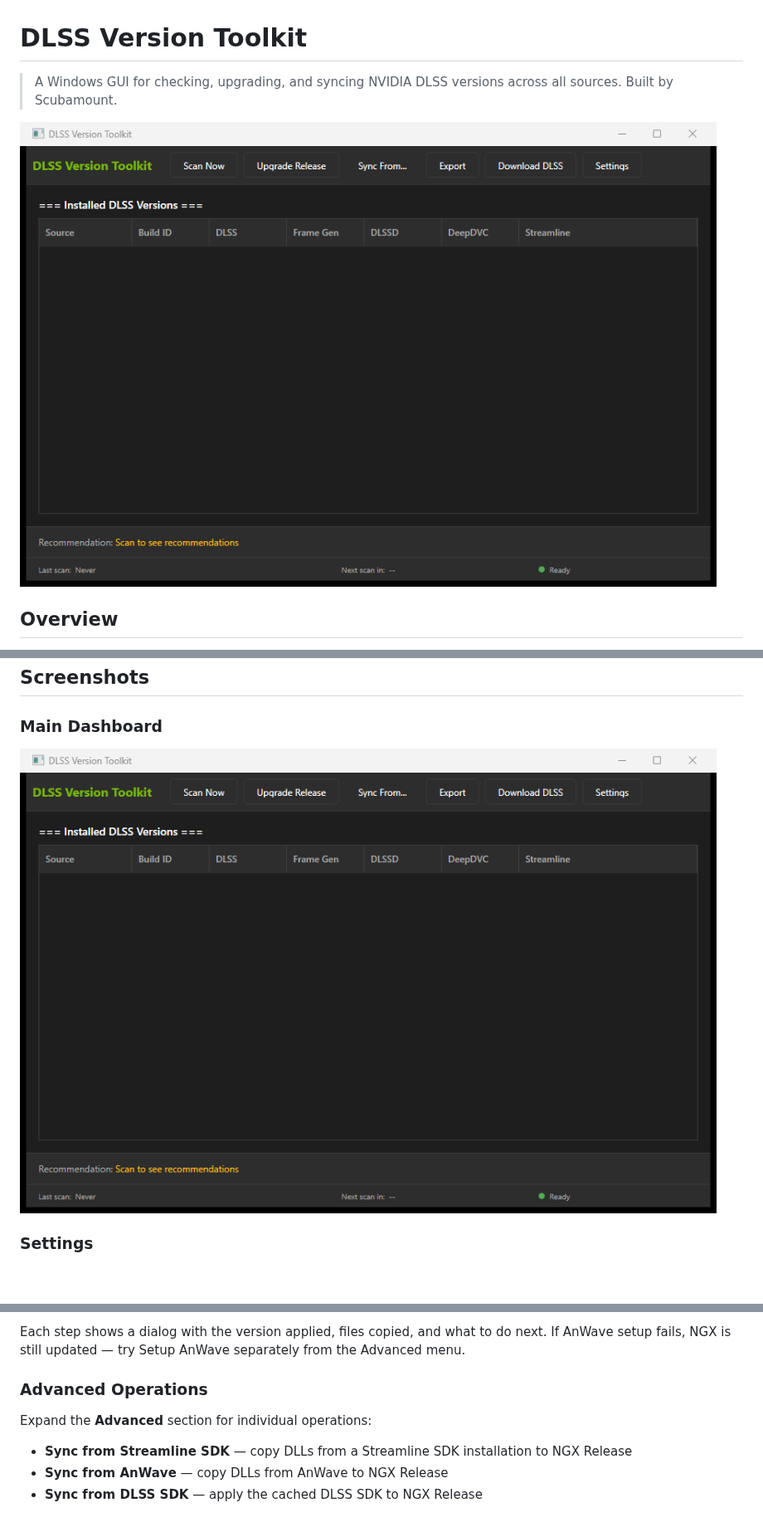
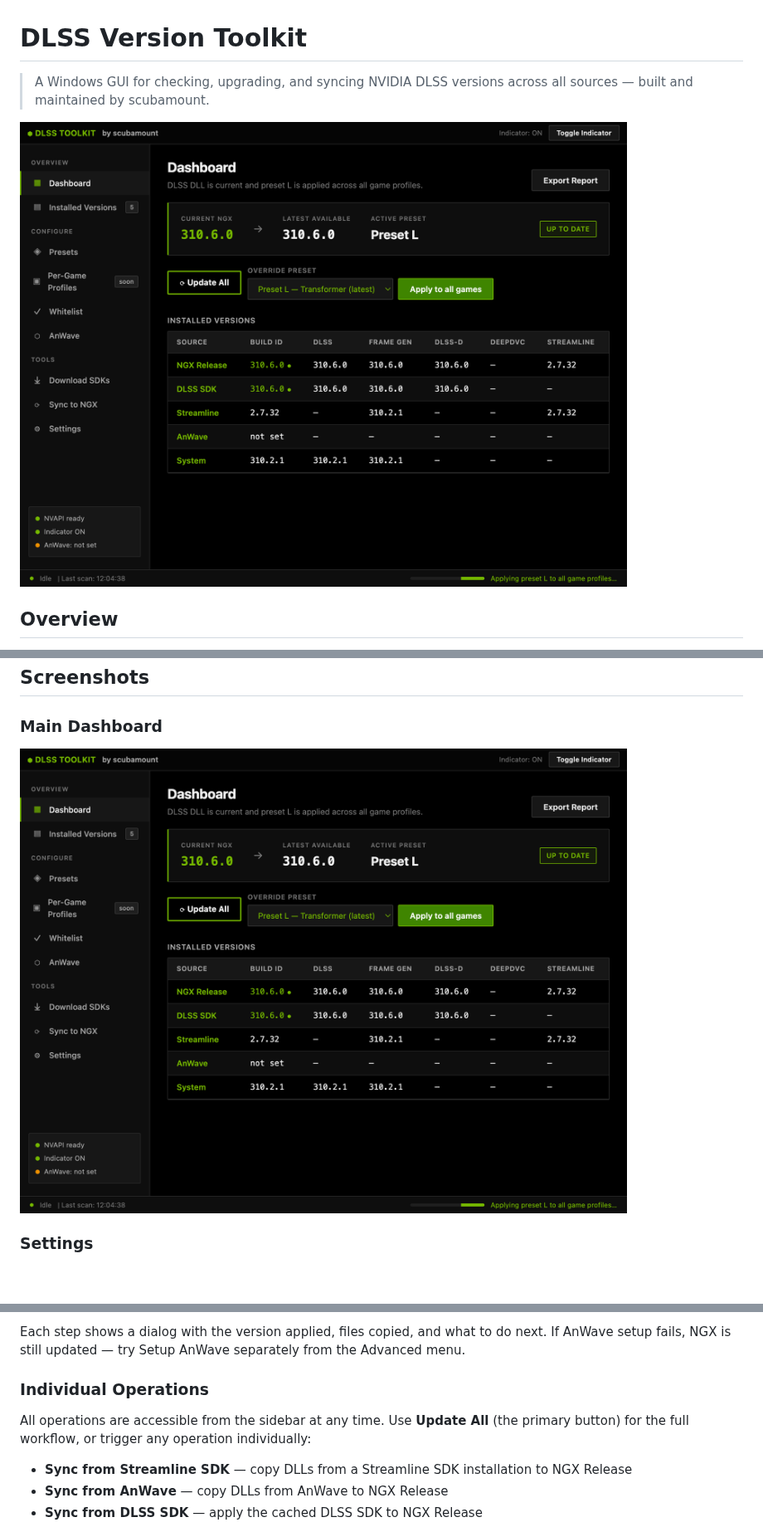
Before and after one commit to scubamount/dlss-version-toolkit, a Markdown page: README.md, 3 parts joined by grey strips. Shown at 83% size. Rendered like a GitHub page; pictures changed too: docs/main-window.png.

Commit message:
docs: update README with new UI screenshot and sidebar-aware wording
- Replace docs/main-window.png with the v0.0.29 redesign render
  (sidebar-dashboard layout, NVIDIA design language)
- Title: emphasize scubamount as the maintainer
- Fix 'Expand the Advanced section' → sidebar navigation is always visible
- Fix 'status panel shows Not installed' → sidebar status card

```diff
--- a/README.md
+++ b/README.md
@@ -1,6 +1,6 @@
 # DLSS Version Toolkit
 
-> A Windows GUI for checking, upgrading, and syncing NVIDIA DLSS versions across all sources. Built by Scubamount.
+> A Windows GUI for checking, upgrading, and syncing NVIDIA DLSS versions across all sources — built and maintained by scubamount.
 
 ![DLSS Version Toolkit](docs/main-window.png)
 
@@ -99,9 +99,9 @@ Green text in the table indicates the newest version for that component across a
 
 Each step shows a dialog with the version applied, files copied, and what to do next. If AnWave setup fails, NGX is still updated — try Setup AnWave separately from the Advanced menu.
 
-### Advanced Operations
+### Individual Operations
 
-Expand the **Advanced** section for individual operations:
+All operations are accessible from the sidebar at any time. Use **Update All** (the primary button) for the full workflow, or trigger any operation individually:
 
 - **Sync from Streamline SDK** — copy DLLs from a Streamline SDK installation to NGX Release
 - **Sync from AnWave** — copy DLLs from AnWave to NGX Release
```
Also changed, not shown: other parts of README.md (+1 -1 lines).
